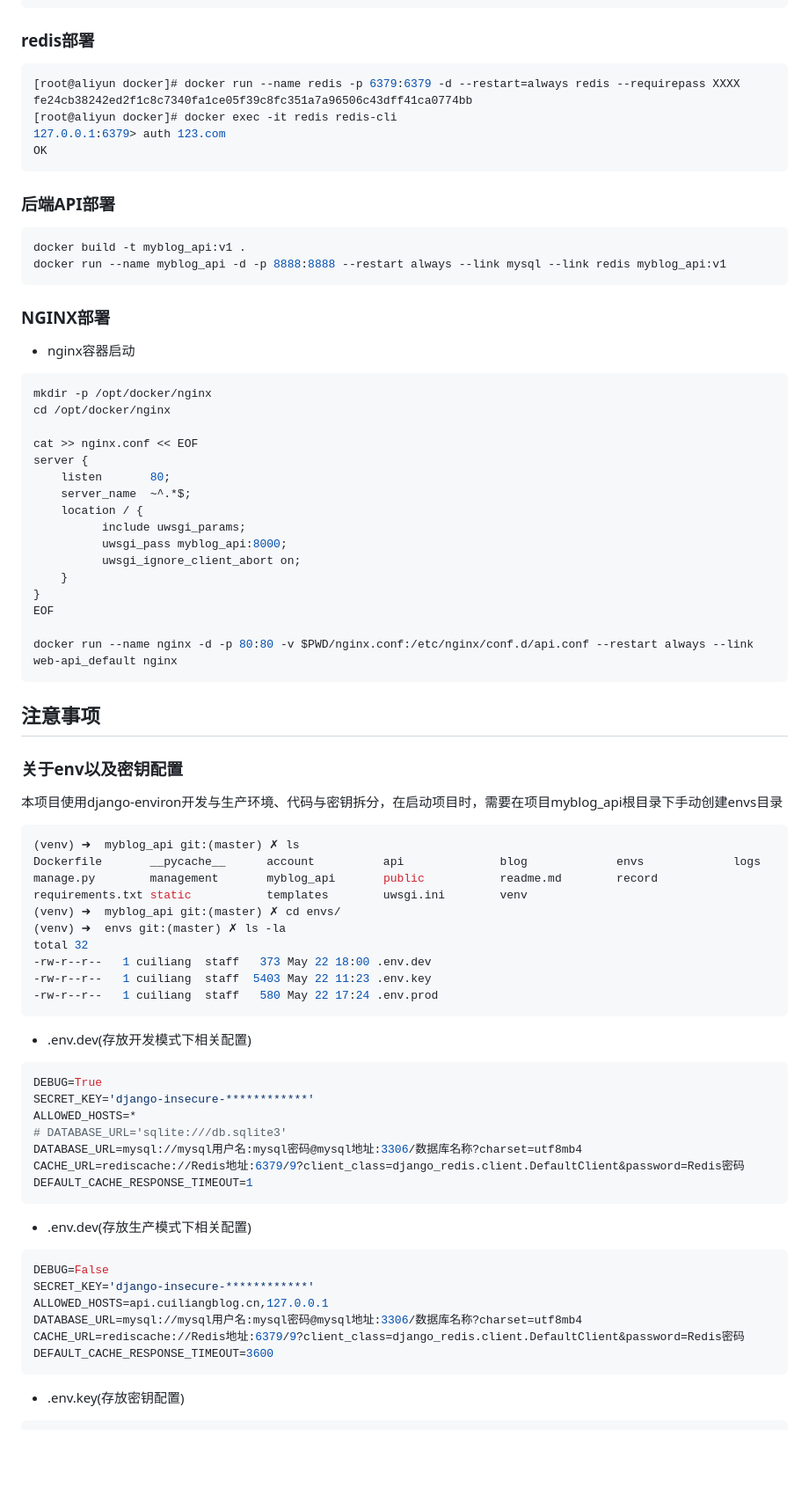
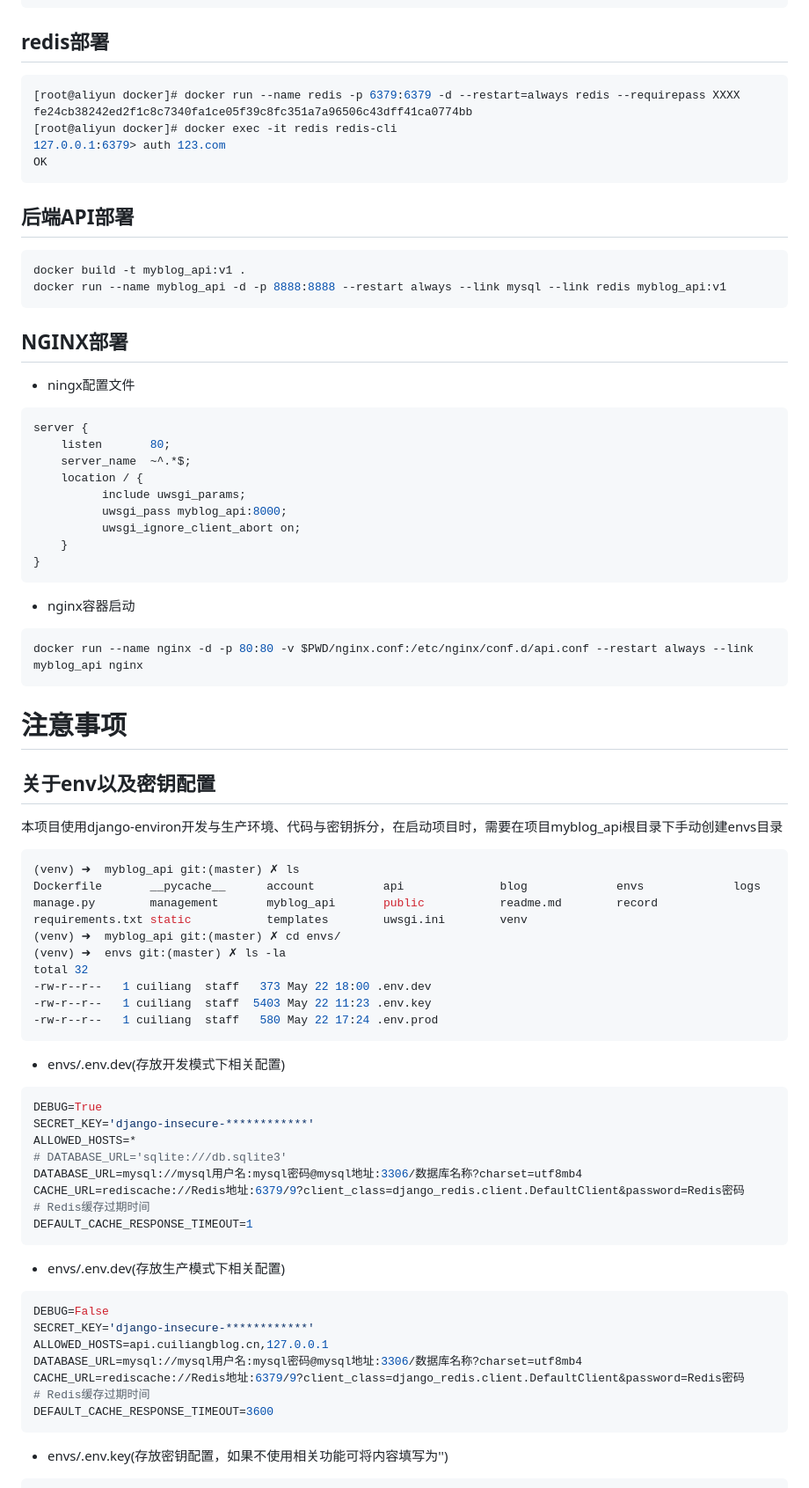
Before and after one commit to al6nlee/hikyuu_api, a Markdown page: readme.md, the part around the change printed below. Shown: that part at 88% size. Drawn GitHub-style; blank space fills up the shorter version.

````diff
--- a/readme.md
+++ b/readme.md
@@ -67,7 +102,7 @@ mysql> source /root/myblog.sql;
 mysql> show tables;
 ```
 
-### redis部署
+## redis部署
 
 ```bash
 [root@aliyun docker]# docker run --name redis -p 6379:6379 -d --restart=always redis --requirepass XXXX
@@ -77,19 +112,15 @@ fe24cb38242ed2f1c8c7340fa1ce05f39c8fc351a7a96506c43dff41ca0774bb
 OK
 ```
 
-### 后端API部署
+## 后端API部署
 ```bash
 docker build -t myblog_api:v1 .
 docker run --name myblog_api -d -p 8888:8888 --restart always --link mysql --link redis myblog_api:v1
 ```
 
-### NGINX部署
-* nginx容器启动
+## NGINX部署
+* ningx配置文件
 ```bash
-mkdir -p /opt/docker/nginx
-cd /opt/docker/nginx
-
-cat >> nginx.conf << EOF
 server {
     listen       80;
     server_name  ~^.*$;
@@ -99,13 +130,14 @@ server {
           uwsgi_ignore_client_abort on;
     }
 }
-EOF
+```
+* nginx容器启动
+```bash
+docker run --name nginx -d -p 80:80 -v $PWD/nginx.conf:/etc/nginx/conf.d/api.conf --restart always --link myblog_api nginx
+```
+# 注意事项
 
-docker run --name nginx -d -p 80:80 -v $PWD/nginx.conf:/etc/nginx/conf.d/api.conf --restart always --link web-api_default nginx
-```
-## 注意事项
-
-### 关于env以及密钥配置
+## 关于env以及密钥配置
 本项目使用django-environ开发与生产环境、代码与密钥拆分，在启动项目时，需要在项目myblog_api根目录下手动创建envs目录
 ```bash
 (venv) ➜  myblog_api git:(master) ✗ ls
@@ -118,7 +150,7 @@ total 32
 -rw-r--r--   1 cuiliang  staff   580 May 22 17:24 .env.prod
 ```
 
-* .env.dev(存放开发模式下相关配置)
+* envs/.env.dev(存放开发模式下相关配置)
 ```bash
 DEBUG=True
 SECRET_KEY='django-insecure-************'
@@ -126,18 +158,20 @@ ALLOWED_HOSTS=*
 # DATABASE_URL='sqlite:///db.sqlite3'
 DATABASE_URL=mysql://mysql用户名:mysql密码@mysql地址:3306/数据库名称?charset=utf8mb4
 CACHE_URL=rediscache://Redis地址:6379/9?client_class=django_redis.client.DefaultClient&password=Redis密码
+# Redis缓存过期时间
 DEFAULT_CACHE_RESPONSE_TIMEOUT=1
 ```
 
-* .env.dev(存放生产模式下相关配置)
+* envs/.env.dev(存放生产模式下相关配置)
 ```bash
 DEBUG=False
 SECRET_KEY='django-insecure-************'
 ALLOWED_HOSTS=api.cuiliangblog.cn,127.0.0.1
 DATABASE_URL=mysql://mysql用户名:mysql密码@mysql地址:3306/数据库名称?charset=utf8mb4
 CACHE_URL=rediscache://Redis地址:6379/9?client_class=django_redis.client.DefaultClient&password=Redis密码
+# Redis缓存过期时间
 DEFAULT_CACHE_RESPONSE_TIMEOUT=3600
 ```
 
-* .env.key(存放密钥配置)
+* envs/.env.key(存放密钥配置，如果不使用相关功能可将内容填写为'')
 ```bash
````
Also changed, not shown: other parts of readme.md (+110 -58 lines).
